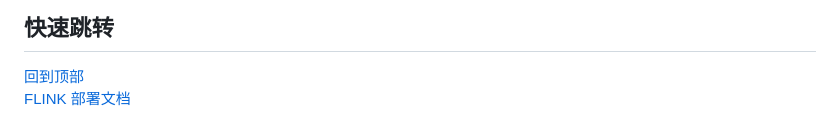
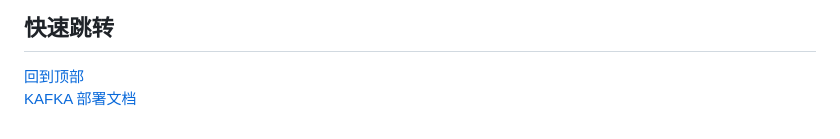
Before and after one commit to AmzGrainRain/Documents, a Markdown page: flume/README.md, the part around one of its changes. GitHub-like rendering.

```diff
--- a/flume/README.md
+++ b/flume/README.md
@@ -253,4 +253,4 @@ ls ~/flume_test
 
 ## 快速跳转
 [回到顶部](#top)
-[FLINK 部署文档](../flink/README.md)
+[KAFKA 部署文档](../kafka/README.md)
```
Also changed, not shown: other parts of flume/README.md (+1 -1 lines), hadoop/README.md (+1 -1 lines), kafka/README.md (added, +229 -0 lines), kafka/images/6_1.png (added), kafka/images/6_2.png (added), kafka/images/8_1.png (added), kafka/images/9_1.png (added), kafka/images/9_2.png (added), kafka/images/9_3.png (added).
